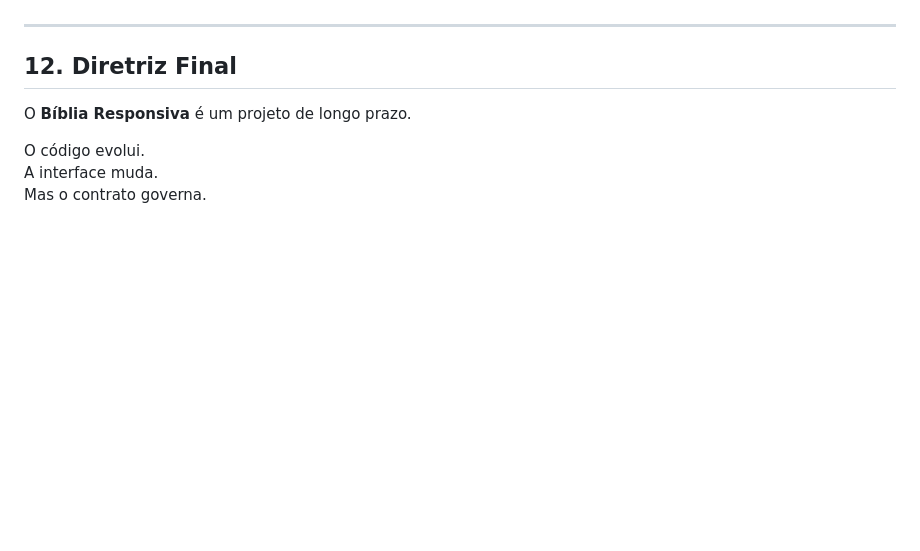
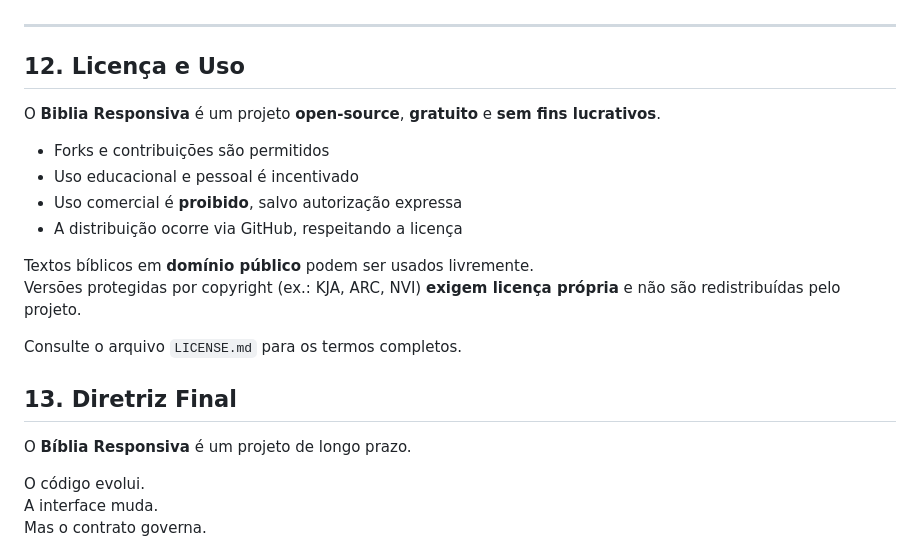
Before and after one commit to ruytertorres/planoDeLeituraBiblica, a Markdown page: readme.md, the part around the change. GitHub-like rendering; blank space fills up the shorter version.

```diff
--- a/readme.md
+++ b/readme.md
@@ -276,7 +276,23 @@ o `CONTRATO_DO_SISTEMA.md`.
 
 ---
 
-## 12. Diretriz Final
+## 12. Licença e Uso
+
+O **Biblia Responsiva** é um projeto **open-source**, **gratuito** e **sem fins lucrativos**.
+
+- Forks e contribuições são permitidos
+- Uso educacional e pessoal é incentivado
+- Uso comercial é **proibido**, salvo autorização expressa
+- A distribuição ocorre via GitHub, respeitando a licença
+
+Textos bíblicos em **domínio público** podem ser usados livremente.
+Versões protegidas por copyright (ex.: KJA, ARC, NVI) **exigem licença própria** e não são redistribuídas pelo projeto.
+
+Consulte o arquivo `LICENSE.md` para os termos completos.
+
+
+
+## 13. Diretriz Final
 
 O **Bíblia Responsiva** é um projeto de longo prazo.
 
```
